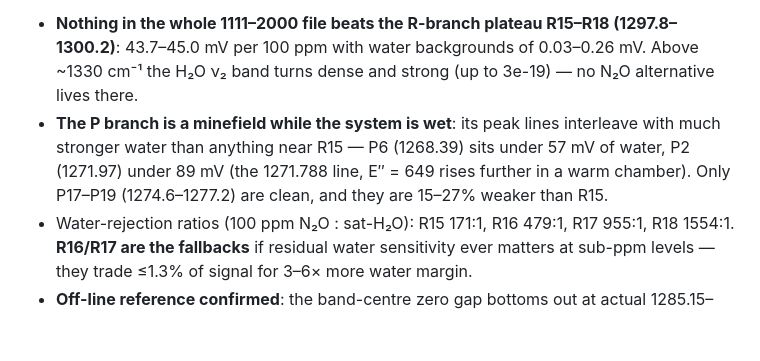
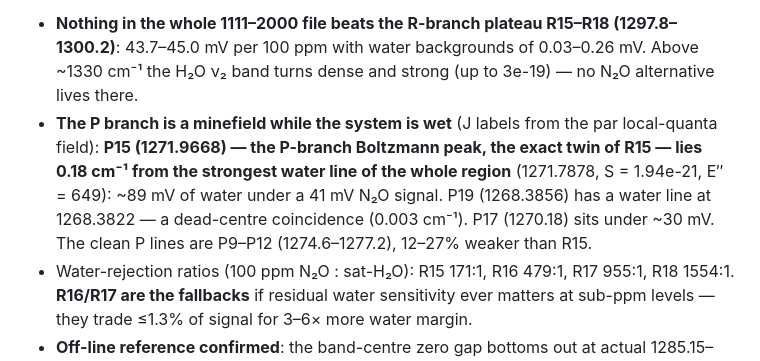
Before and after one commit to arayit/thesis, a Markdown page: notes/n2o-line-selection.md, the part around the change. Rendered like a GitHub page; blank space fills up the shorter version.

Commit message:
Correct P-branch J labels from HITRAN local-quanta field (P15 under the 1271.79 water line)
Co-Authored-By: Claude Fable 5 <noreply@anthropic.com>
Claude-Session: https://claude.ai/code/session_01Ho3UGvx3KUcQDYGBamTREN

```diff
--- a/notes/n2o-line-selection.md
+++ b/notes/n2o-line-selection.md
@@ -68,12 +68,14 @@ anchor). Findings:
   R15–R18 (1297.8–1300.2)**: 43.7–45.0 mV per 100 ppm with water
   backgrounds of 0.03–0.26 mV. Above ~1330 cm⁻¹ the H₂O ν₂ band turns
   dense and strong (up to 3e-19) — no N₂O alternative lives there.
-- **The P branch is a minefield while the system is wet**: its peak
-  lines interleave with much stronger water than anything near R15 —
-  P6 (1268.39) sits under 57 mV of water, P2 (1271.97) under 89 mV
-  (the 1271.788 line, E″ = 649 rises further in a warm chamber).
-  Only P17–P19 (1274.6–1277.2) are clean, and they are 15–27% weaker
-  than R15.
+- **The P branch is a minefield while the system is wet** (J labels
+  from the par local-quanta field): **P15 (1271.9668) — the P-branch
+  Boltzmann peak, the exact twin of R15 — lies 0.18 cm⁻¹ from the
+  strongest water line of the whole region** (1271.7878,
+  S = 1.94e-21, E″ = 649): ~89 mV of water under a 41 mV N₂O signal.
+  P19 (1268.3856) has a water line at 1268.3822 — a dead-centre
+  coincidence (0.003 cm⁻¹). P17 (1270.18) sits under ~30 mV. The
+  clean P lines are P9–P12 (1274.6–1277.2), 12–27% weaker than R15.
 - Water-rejection ratios (100 ppm N₂O : sat-H₂O): R15 171:1,
   R16 479:1, R17 955:1, R18 1554:1. **R16/R17 are the fallbacks** if
   residual water sensitivity ever matters at sub-ppm levels — they
```
